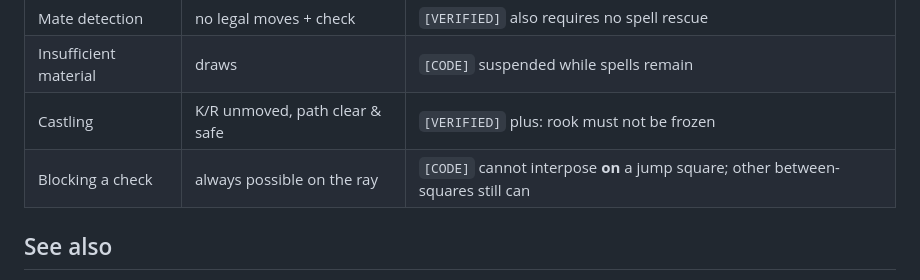
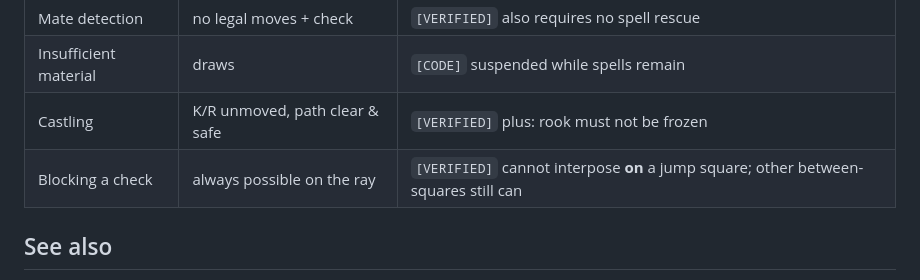
Before and after one commit to AlexCMarty/spell-chess-bot, a Markdown page: rules/50-interactions.md, the part around the change. Rendered like a GitHub page.

```diff
--- a/rules/50-interactions.md
+++ b/rules/50-interactions.md
@@ -234,7 +234,7 @@ Always search the opponent's replies with your own field still on the board.
 | Mate detection | no legal moves + check | `[VERIFIED]` also requires no spell rescue |
 | Insufficient material | draws | `[CODE]` suspended while spells remain |
 | Castling | K/R unmoved, path clear & safe | `[VERIFIED]` plus: rook must not be frozen |
-| Blocking a check | always possible on the ray | `[CODE]` cannot interpose **on** a jump square; other between-squares still can |
+| Blocking a check | always possible on the ray | `[VERIFIED]` cannot interpose **on** a jump square; other between-squares still can |
 
 ## See also
 
```
Also changed, not shown: rules/40-jump.md (+9 -6 lines).
